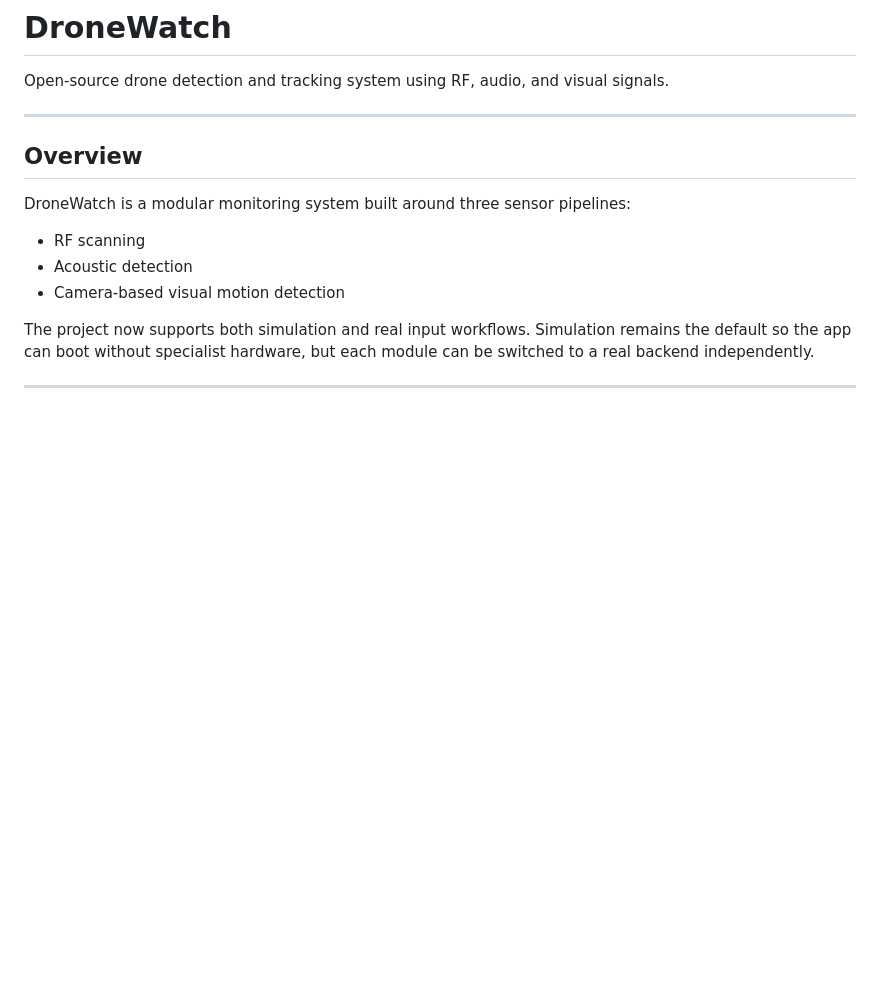
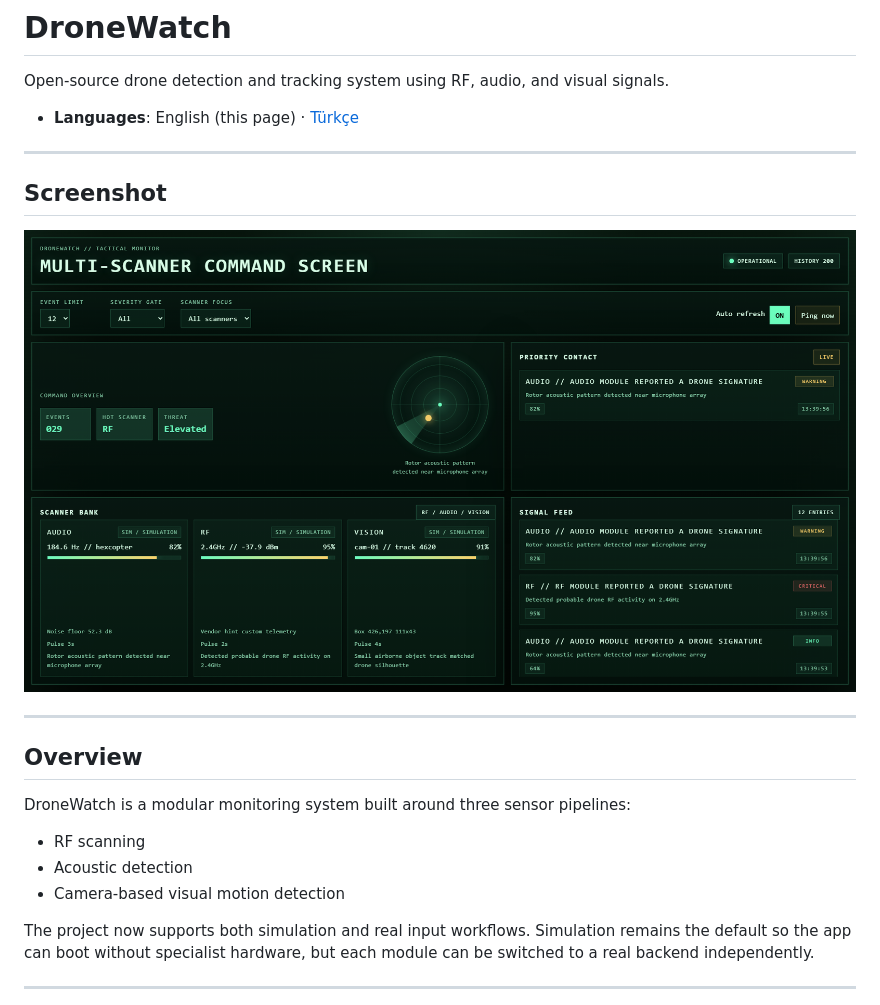
Before and after one commit to atlas-defence/dronewatch, a Markdown page: README.md, the part around the change. Drawn GitHub-style; pictures changed too: screenshot.png (added); blank space fills up the shorter version.

```diff
--- a/README.md
+++ b/README.md
@@ -1,6 +1,14 @@
 # DroneWatch
 
 Open-source drone detection and tracking system using RF, audio, and visual signals.
+
+- **Languages**: English (this page) · [Türkçe](README.tr.md)
+
+---
+
+## Screenshot
+
+![DroneWatch dashboard screenshot](screenshot.png)
 
 ---
 
```
Also changed, not shown: README.tr.md (added, +166 -0 lines), 1 other file.
